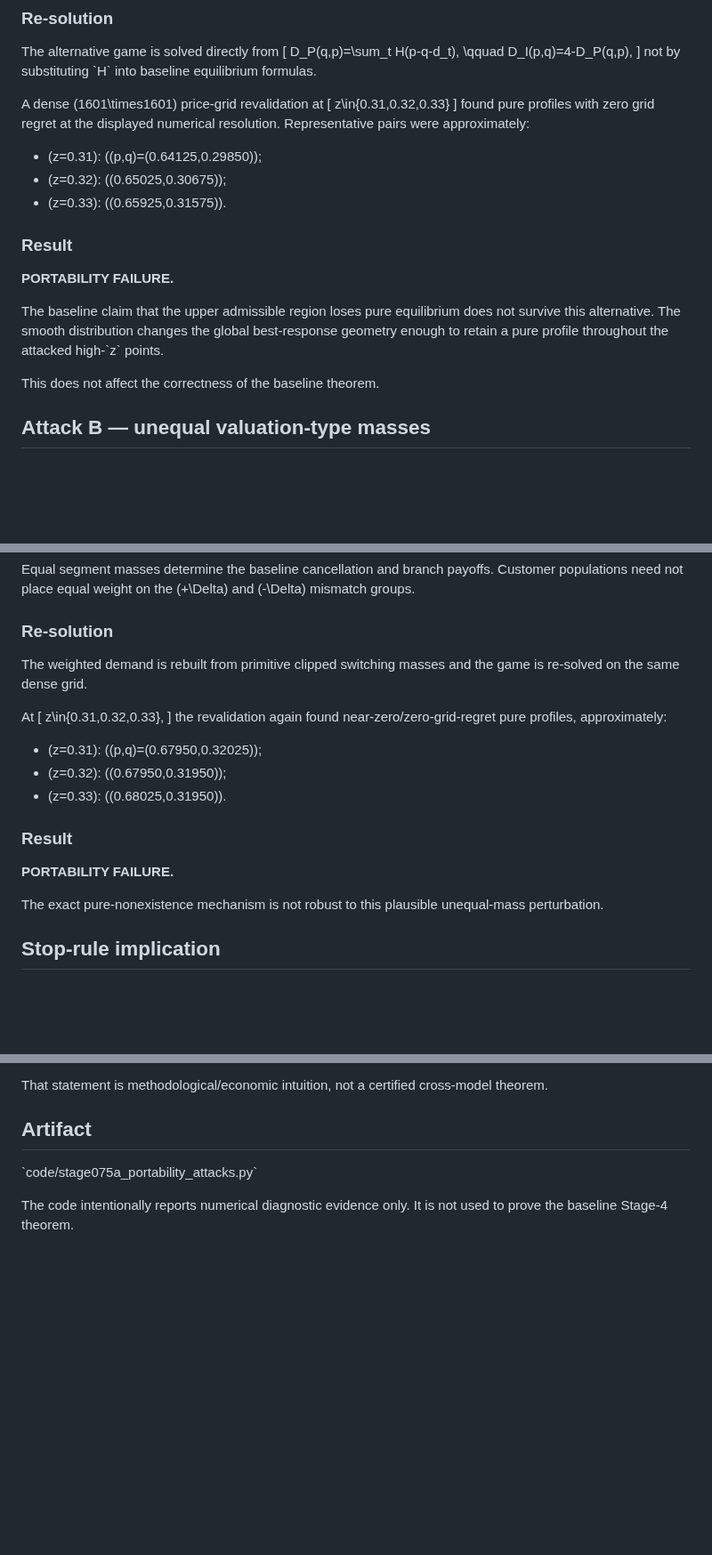
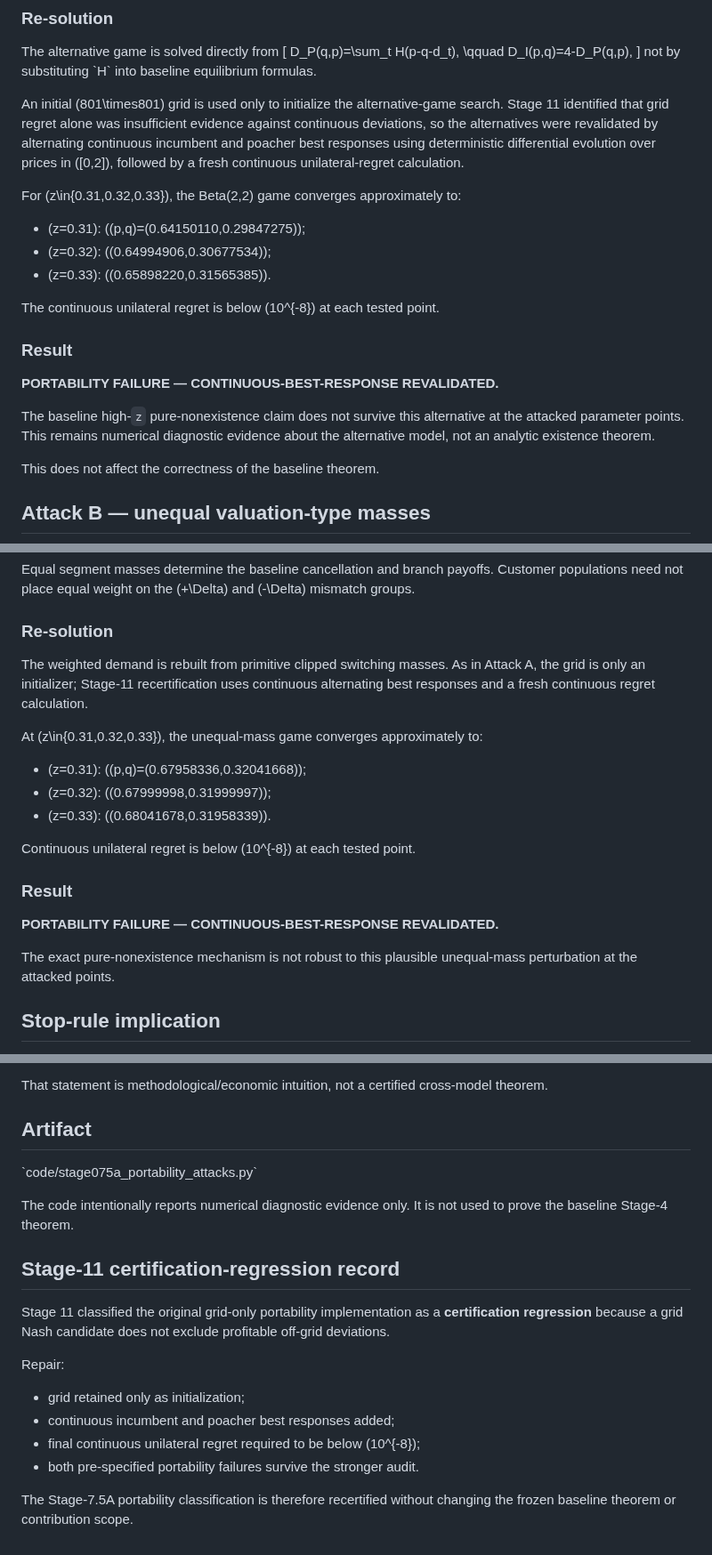
Before and after one commit to ryotamatsuki/shy-stenbacka-2013-customer-recognition-reassessment, a Markdown page: derivations/stage075a_portability_falsification.md, 3 parts joined by grey strips. Shown at 89% size. Drawn GitHub-style; blank space fills up the shorter version.

Commit message:
stage11: recertify portability diagnostics with continuous best responses

```diff
--- a/derivations/stage075a_portability_falsification.md
+++ b/derivations/stage075a_portability_falsification.md
@@ -31,19 +31,19 @@ D_I(p,q)=4-D_P(q,p),
 \]
 not by substituting \`H\` into baseline equilibrium formulas.
 
-A dense \(1601\times1601\) price-grid revalidation at
-\[
-z\in\{0.31,0.32,0.33\}
-\]
-found pure profiles with zero grid regret at the displayed numerical resolution. Representative pairs were approximately:
-- \(z=0.31\): \((p,q)=(0.64125,0.29850)\);
-- \(z=0.32\): \((0.65025,0.30675)\);
-- \(z=0.33\): \((0.65925,0.31575)\).
+An initial (801\times801) grid is used only to initialize the alternative-game search. Stage 11 identified that grid regret alone was insufficient evidence against continuous deviations, so the alternatives were revalidated by alternating continuous incumbent and poacher best responses using deterministic differential evolution over prices in ([0,2]), followed by a fresh continuous unilateral-regret calculation.
+
+For (z\in\{0.31,0.32,0.33\}), the Beta(2,2) game converges approximately to:
+- (z=0.31): ((p,q)=(0.64150110,0.29847275));
+- (z=0.32): ((0.64994906,0.30677534));
+- (z=0.33): ((0.65898220,0.31565385)).
+
+The continuous unilateral regret is below (10^{-8}) at each tested point.
 
 ### Result
-**PORTABILITY FAILURE.**
+**PORTABILITY FAILURE — CONTINUOUS-BEST-RESPONSE REVALIDATED.**
 
-The baseline claim that the upper admissible region loses pure equilibrium does not survive this alternative. The smooth distribution changes the global best-response geometry enough to retain a pure profile throughout the attacked high-\`z\` points.
+The baseline high-`z` pure-nonexistence claim does not survive this alternative at the attacked parameter points. This remains numerical diagnostic evidence about the alternative model, not an analytic existence theorem.
 
 This does not affect the correctness of the baseline theorem.
 
@@ -63,21 +63,19 @@ to
 Equal segment masses determine the baseline cancellation and branch payoffs. Customer populations need not place equal weight on the \(+\Delta\) and \(-\Delta\) mismatch groups.
 
 ### Re-solution
-The weighted demand is rebuilt from primitive clipped switching masses and the game is re-solved on the same dense grid.
+The weighted demand is rebuilt from primitive clipped switching masses. As in Attack A, the grid is only an initializer; Stage-11 recertification uses continuous alternating best responses and a fresh continuous regret calculation.
 
-At
-\[
-z\in\{0.31,0.32,0.33\},
-\]
-the revalidation again found near-zero/zero-grid-regret pure profiles, approximately:
-- \(z=0.31\): \((p,q)=(0.67950,0.32025)\);
-- \(z=0.32\): \((0.67950,0.31950)\);
-- \(z=0.33\): \((0.68025,0.31950)\).
+At (z\in\{0.31,0.32,0.33\}), the unequal-mass game converges approximately to:
+- (z=0.31): ((p,q)=(0.67958336,0.32041668));
+- (z=0.32): ((0.67999998,0.31999997));
+- (z=0.33): ((0.68041678,0.31958339)).
+
+Continuous unilateral regret is below (10^{-8}) at each tested point.
 
 ### Result
-**PORTABILITY FAILURE.**
+**PORTABILITY FAILURE — CONTINUOUS-BEST-RESPONSE REVALIDATED.**
 
-The exact pure-nonexistence mechanism is not robust to this plausible unequal-mass perturbation.
+The exact pure-nonexistence mechanism is not robust to this plausible unequal-mass perturbation at the attacked points.
 
 ## Stop-rule implication
 
@@ -103,3 +101,16 @@ That statement is methodological/economic intuition, not a certified cross-model
 \`code/stage075a_portability_attacks.py\`
 
 The code intentionally reports numerical diagnostic evidence only. It is not used to prove the baseline Stage-4 theorem.
+
+
+## Stage-11 certification-regression record
+
+Stage 11 classified the original grid-only portability implementation as a **certification regression** because a grid Nash candidate does not exclude profitable off-grid deviations.
+
+Repair:
+- grid retained only as initialization;
+- continuous incumbent and poacher best responses added;
+- final continuous unilateral regret required to be below (10^{-8});
+- both pre-specified portability failures survive the stronger audit.
+
+The Stage-7.5A portability classification is therefore recertified without changing the frozen baseline theorem or contribution scope.
```
